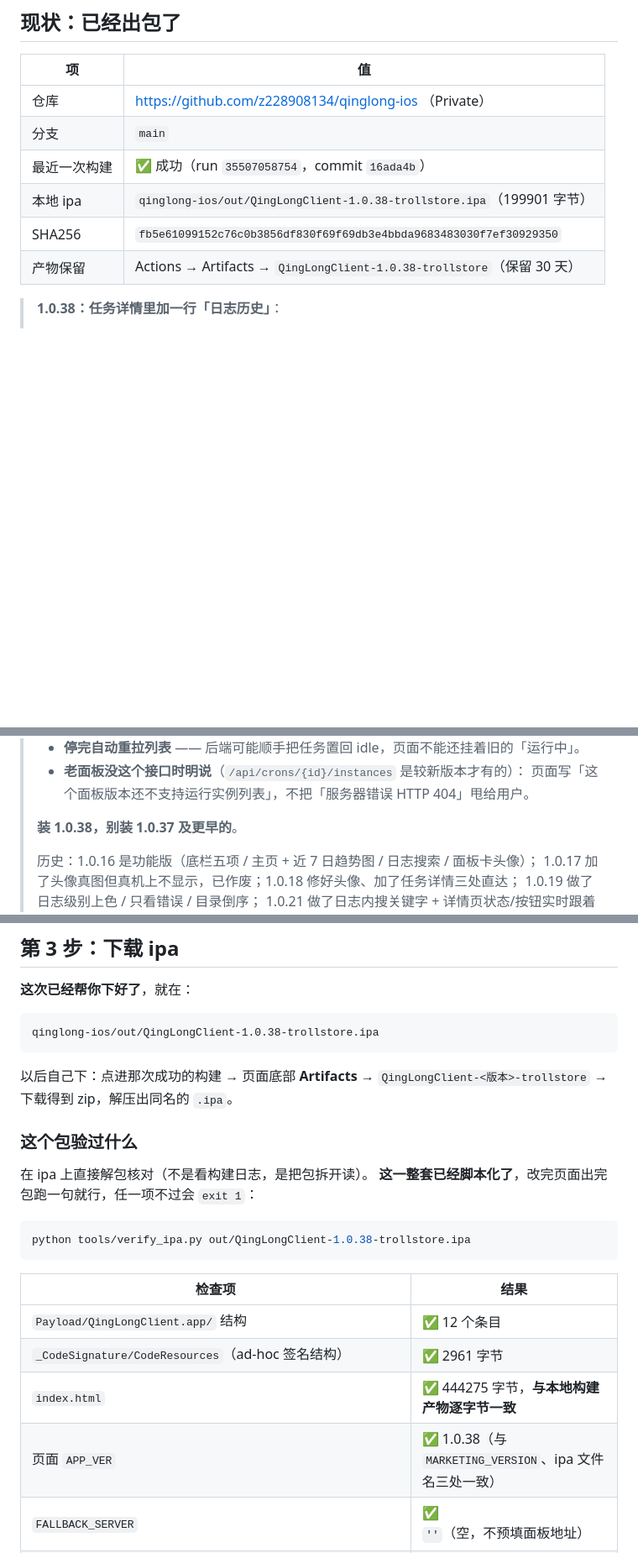
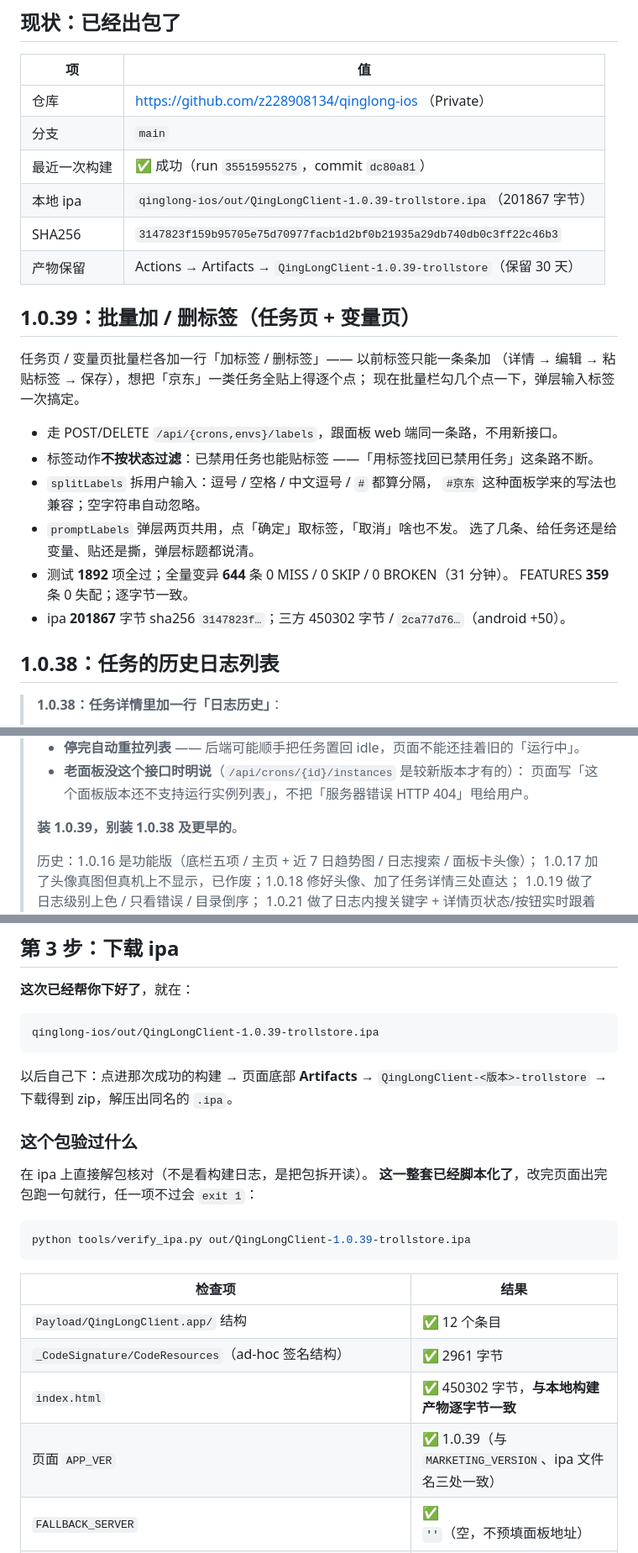
Before and after one commit to z228908134/qinglong-ios, a Markdown page: BUILD-IPA.md, 3 parts joined by grey strips. Shown at 84% size. Rendered like a GitHub page; blank space fills up the shorter version.

````diff
--- a/BUILD-IPA.md
+++ b/BUILD-IPA.md
@@ -15,11 +15,28 @@
 |---|---|
 | 仓库 | https://github.com/z228908134/qinglong-ios （Private） |
 | 分支 | `main` |
-| 最近一次构建 | ✅ 成功（run `35507058754`，commit `16ada4b`） |
-| 本地 ipa | `qinglong-ios/out/QingLongClient-1.0.38-trollstore.ipa`（199901 字节） |
-| SHA256 | `fb5e61099152c76c0b3856df830f69f69db3e4bbda9683483030f7ef30929350` |
-| 产物保留 | Actions → Artifacts → `QingLongClient-1.0.38-trollstore`（保留 30 天） |
+| 最近一次构建 | ✅ 成功（run `35515955275`，commit `dc80a81`） |
+| 本地 ipa | `qinglong-ios/out/QingLongClient-1.0.39-trollstore.ipa`（201867 字节） |
+| SHA256 | `3147823f159b95705e75d70977facb1d2bf0b21935a29db740db0c3ff22c46b3` |
+| 产物保留 | Actions → Artifacts → `QingLongClient-1.0.39-trollstore`（保留 30 天） |
 
+## 1.0.39：批量加 / 删标签（任务页 + 变量页）
+
+任务页 / 变量页批量栏各加一行「加标签 / 删标签」—— 以前标签只能一条条加
+（详情 → 编辑 → 粘贴标签 → 保存），想把「京东」一类任务全贴上得逐个点；
+现在批量栏勾几个点一下，弹层输入标签一次搞定。
+
+- 走 POST/DELETE `/api/{crons,envs}/labels`，跟面板 web 端同一条路，不用新接口。
+- 标签动作**不按状态过滤**：已禁用任务也能贴标签 ——「用标签找回已禁用任务」这条路不断。
+- `splitLabels` 拆用户输入：逗号 / 空格 / 中文逗号 / `#` 都算分隔，
+  `#京东` 这种面板学来的写法也兼容；空字符串自动忽略。
+- `promptLabels` 弹层两页共用，点「确定」取标签，「取消」啥也不发。
+  选了几条、给任务还是给变量、贴还是撕，弹层标题都说清。
+- 测试 **1892** 项全过；全量变异 **644** 条 0 MISS / 0 SKIP / 0 BROKEN（31 分钟）。
+  FEATURES **359** 条 0 失配；逐字节一致。
+- ipa **201867** 字节 sha256 `3147823f…`；三方 450302 字节 / `2ca77d76…`（android +50）。
+
+## 1.0.38：任务的历史日志列表
 > **1.0.38：任务详情里加一行「日志历史」**：
 > - **详情「其他 → 日志历史」**：跳到独立的历史日志页（不再像以前那样跳日志页 +
 >   停在任务目录里 —— 那条路不直观）。
@@ -47,7 +64,7 @@
 > - **老面板没这个接口时明说**（`/api/crons/{id}/instances` 是较新版本才有的）：
 >   页面写「这个面板版本还不支持运行实例列表」，不把「服务器错误 HTTP 404」甩给用户。
 >
-> **装 1.0.38，别装 1.0.37 及更早的**。
+> **装 1.0.39，别装 1.0.38 及更早的**。
 >
 > 历史：1.0.16 是功能版（底栏五项 / 主页 + 近 7 日趋势图 / 日志搜索 / 面板卡头像）；
 > 1.0.17 加了头像真图但真机上不显示，已作废；1.0.18 修好头像、加了任务详情三处直达；
@@ -242,7 +260,7 @@ GitHub → Settings → Developer settings → Personal access tokens → **Toke
 **这次已经帮你下好了**，就在：
 
 ```
-qinglong-ios/out/QingLongClient-1.0.38-trollstore.ipa
+qinglong-ios/out/QingLongClient-1.0.39-trollstore.ipa
 ```
 
 以后自己下：点进那次成功的构建 → 页面底部 **Artifacts** → `QingLongClient-<版本>-trollstore`
@@ -254,15 +272,15 @@ qinglong-ios/out/QingLongClient-1.0.38-trollstore.ipa
 **这一整套已经脚本化了**，改完页面出完包跑一句就行，任一项不过会 `exit 1`：
 
 ```bash
-python tools/verify_ipa.py out/QingLongClient-1.0.38-trollstore.ipa
+python tools/verify_ipa.py out/QingLongClient-1.0.39-trollstore.ipa
 ```
 
 | 检查项 | 结果 |
 |---|---|
 | `Payload/QingLongClient.app/` 结构 | ✅ 12 个条目 |
 | `_CodeSignature/CodeResources`（ad-hoc 签名结构） | ✅ 2961 字节 |
-| `index.html` | ✅ 444275 字节，**与本地构建产物逐字节一致** |
-| 页面 `APP_VER` | ✅ 1.0.38（与 `MARKETING_VERSION`、ipa 文件名三处一致） |
+| `index.html` | ✅ 450302 字节，**与本地构建产物逐字节一致** |
+| 页面 `APP_VER` | ✅ 1.0.39（与 `MARKETING_VERSION`、ipa 文件名三处一致） |
 | `FALLBACK_SERVER` | ✅ `''`（空，不预填面板地址） |
 | 页面里有无硬编码真实公网 IP | ✅ 无（只有示例 `1.2.3.4`、回环 `127.0.0.1`、输入框 placeholder `192.168.1.10`） |
 | 应用设置（列表 / 8 项权限枚举 / 保留名 / 删除走 id 数组 / 密钥默认打码） | ✅ 5 个锚点全在 |
````
Also changed, not shown: other parts of BUILD-IPA.md (+21 -2 lines), README.md (+1 -1 lines).
